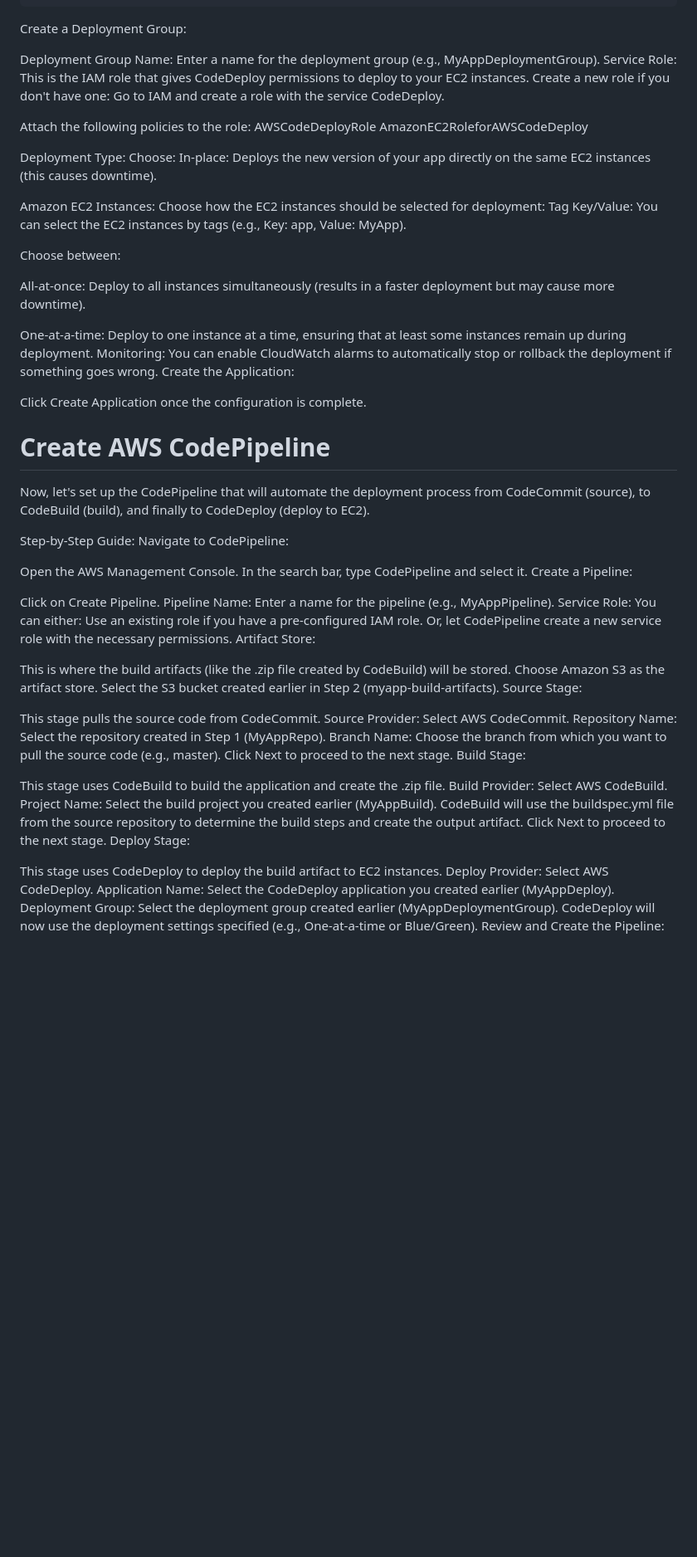
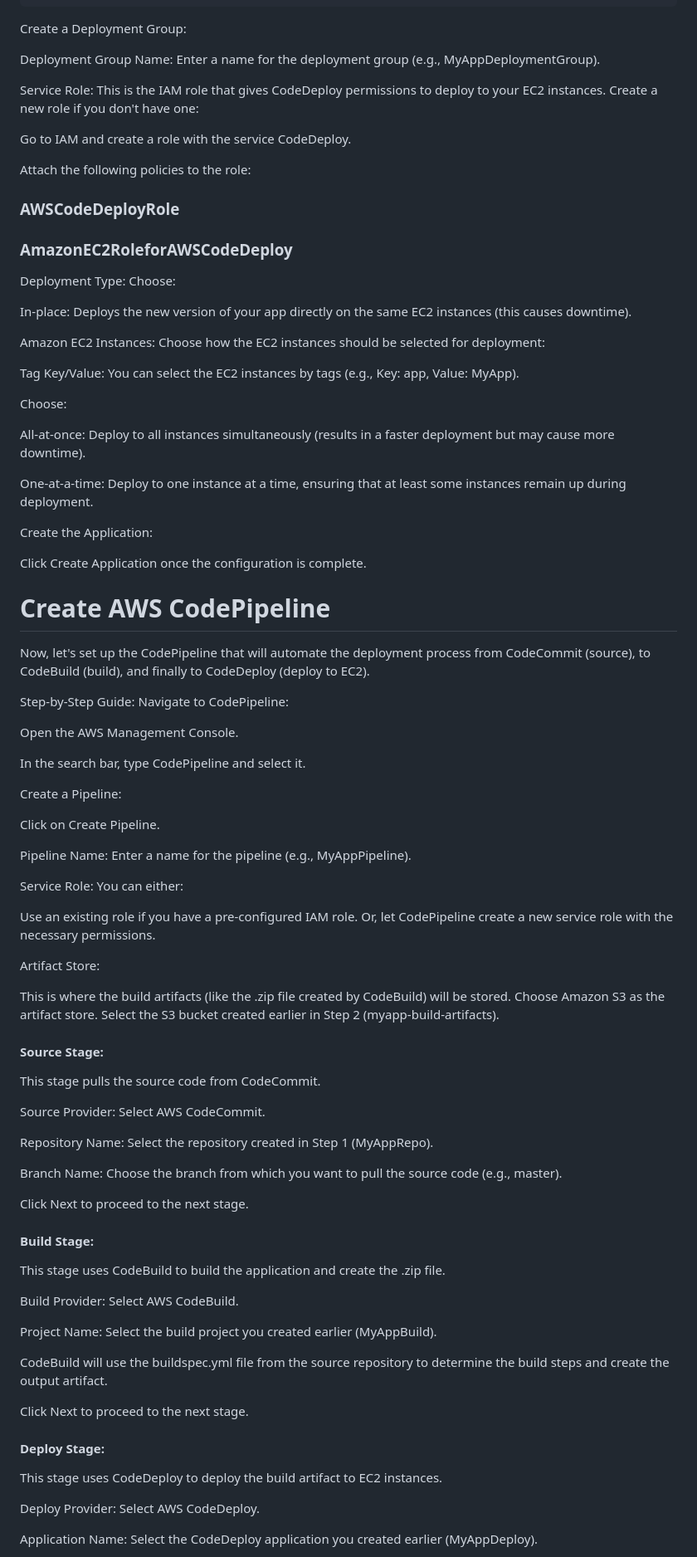
Before and after one commit to arch123d/AWS_Pipeline_Project, a Markdown page: README.md, the part around one of its changes. Shown at 83% size. GitHub-like rendering; blank space fills up the shorter version.

```diff
--- a/README.md
+++ b/README.md
@@ -122,26 +133,32 @@ sudo service codedeploy-agent status
 Create a Deployment Group:
 
 Deployment Group Name: Enter a name for the deployment group (e.g., MyAppDeploymentGroup).
+
 Service Role: This is the IAM role that gives CodeDeploy permissions to deploy to your EC2 instances. Create a new role if you don't have one:
+
 Go to IAM and create a role with the service CodeDeploy.
 
 Attach the following policies to the role:
-AWSCodeDeployRole
-AmazonEC2RoleforAWSCodeDeploy
+
+### AWSCodeDeployRole
+
+### AmazonEC2RoleforAWSCodeDeploy
 
 Deployment Type:
 Choose:
+
 In-place: Deploys the new version of your app directly on the same EC2 instances (this causes downtime).
 
 Amazon EC2 Instances: Choose how the EC2 instances should be selected for deployment:
+
 Tag Key/Value: You can select the EC2 instances by tags (e.g., Key: app, Value: MyApp).
 
-Choose between:
+Choose:
 
 All-at-once: Deploy to all instances simultaneously (results in a faster deployment but may cause more downtime).
 
 One-at-a-time: Deploy to one instance at a time, ensuring that at least some instances remain up during deployment.
-Monitoring: You can enable CloudWatch alarms to automatically stop or rollback the deployment if something goes wrong.
+
 Create the Application:
 
 Click Create Application once the configuration is complete.
@@ -152,35 +169,53 @@ Step-by-Step Guide:
 Navigate to CodePipeline:
 
 Open the AWS Management Console.
+
 In the search bar, type CodePipeline and select it.
+
 Create a Pipeline:
 
 Click on Create Pipeline.
+
 Pipeline Name: Enter a name for the pipeline (e.g., MyAppPipeline).
+
 Service Role: You can either:
+
 Use an existing role if you have a pre-configured IAM role.
 Or, let CodePipeline create a new service role with the necessary permissions.
+
 Artifact Store:
 
 This is where the build artifacts (like the .zip file created by CodeBuild) will be stored.
 Choose Amazon S3 as the artifact store.
 Select the S3 bucket created earlier in Step 2 (myapp-build-artifacts).
-Source Stage:
+#### Source Stage:
 
 This stage pulls the source code from CodeCommit.
+
 Source Provider: Select AWS CodeCommit.
+
 Repository Name: Select the repository created in Step 1 (MyAppRepo).
+
 Branch Name: Choose the branch from which you want to pull the source code (e.g., master).
+
 Click Next to proceed to the next stage.
-Build Stage:
+
+#### Build Stage:
 
 This stage uses CodeBuild to build the application and create the .zip file.
+
 Build Provider: Select AWS CodeBuild.
+
 Project Name: Select the build project you created earlier (MyAppBuild).
+
 CodeBuild will use the buildspec.yml file from the source repository to determine the build steps and create the output artifact.
+
 Click Next to proceed to the next stage.
-Deploy Stage:
+
+#### Deploy Stage:
 
 This stage uses CodeDeploy to deploy the build artifact to EC2 instances.
+
 Deploy Provider: Select AWS CodeDeploy.
+
 Application Name: Select the CodeDeploy application you created earlier (MyAppDeploy).
```
Also changed, not shown: other parts of README.md (+16 -2 lines).
